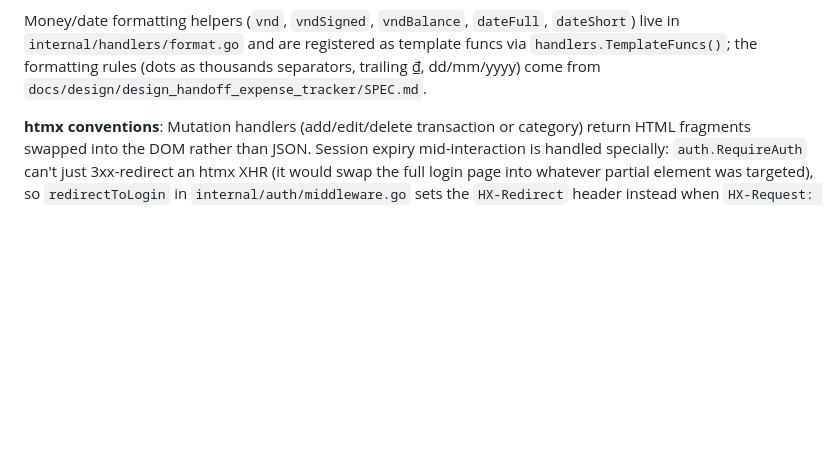
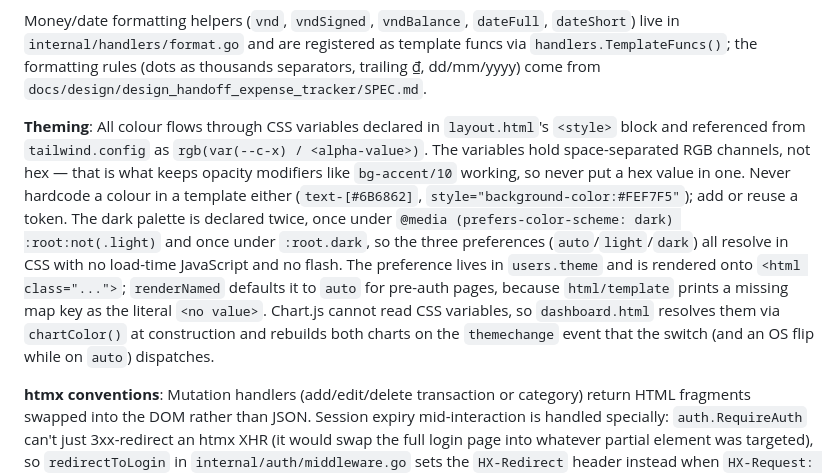
Before and after one commit to iamminhquan/expense-tracker, a Markdown page: CLAUDE.md, the part around the change. Rendered like a GitHub page; blank space fills up the shorter version.

Commit message:
docs: record the CSS-variable colour token rules and theme resolution in CLAUDE.md
Co-Authored-By: Claude Opus 5 <noreply@anthropic.com>

```diff
--- a/CLAUDE.md
+++ b/CLAUDE.md
@@ -85,6 +85,23 @@ template funcs via `handlers.TemplateFuncs()`; the formatting rules (dots as
 thousands separators, trailing ₫, dd/mm/yyyy) come from
 `docs/design/design_handoff_expense_tracker/SPEC.md`.
 
+**Theming**: All colour flows through CSS variables declared in
+`layout.html`'s `<style>` block and referenced from `tailwind.config` as
+`rgb(var(--c-x) / <alpha-value>)`. The variables hold space-separated RGB
+channels, not hex — that is what keeps opacity modifiers like `bg-accent/10`
+working, so never put a hex value in one. Never hardcode a colour in a
+template either (`text-[#6B6862]`, `style="background-color:#FEF7F5"`); add
+or reuse a token. The dark palette is declared twice, once under
+`@media (prefers-color-scheme: dark) :root:not(.light)` and once under
+`:root.dark`, so the three preferences (`auto`/`light`/`dark`) all resolve in
+CSS with no load-time JavaScript and no flash. The preference lives in
+`users.theme` and is rendered onto `<html class="...">`; `renderNamed`
+defaults it to `auto` for pre-auth pages, because `html/template` prints a
+missing map key as the literal `<no value>`. Chart.js cannot read CSS
+variables, so `dashboard.html` resolves them via `chartColor()` at
+construction and rebuilds both charts on the `themechange` event that the
+switch (and an OS flip while on `auto`) dispatches.
+
 **htmx conventions**: Mutation handlers (add/edit/delete transaction or
 category) return HTML fragments swapped into the DOM rather than JSON.
 Session expiry mid-interaction is handled specially: `auth.RequireAuth`
```
